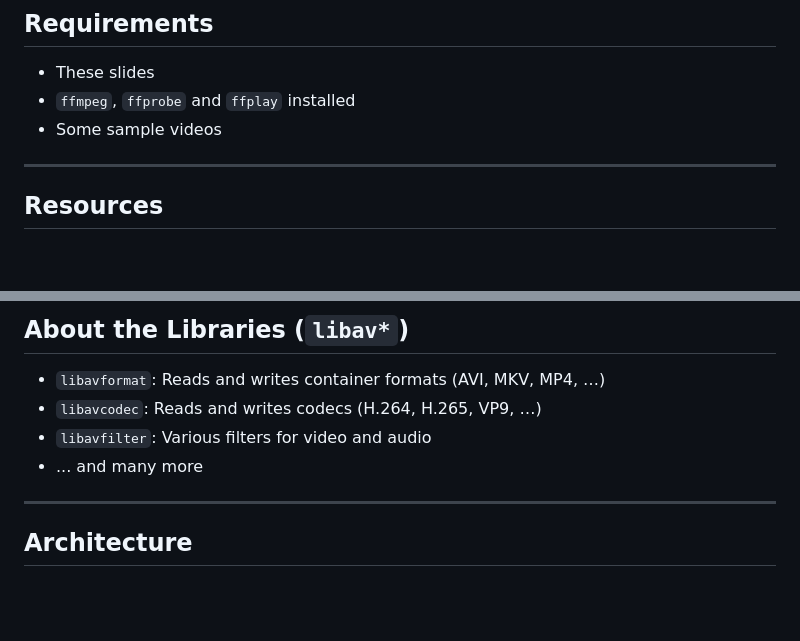
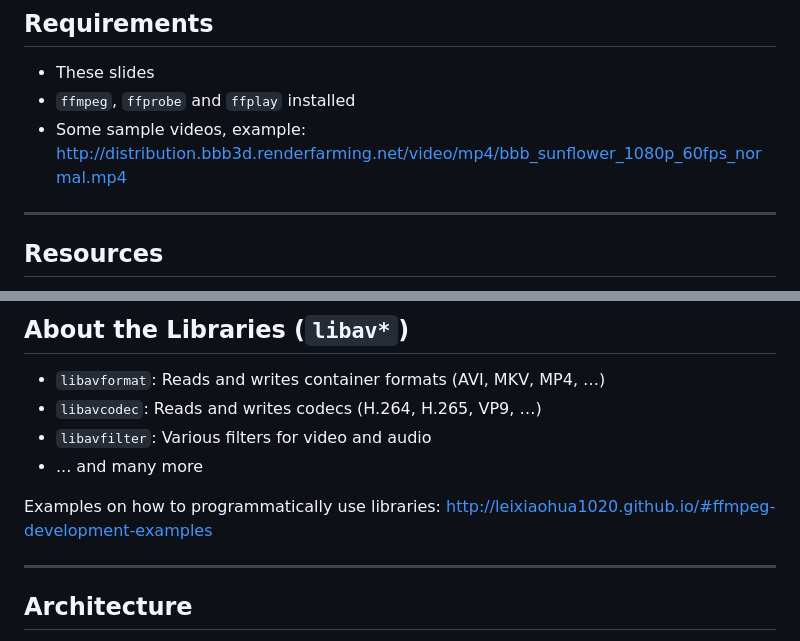
Before and after one commit to slhck/ffmpeg-encoding-course, a Markdown page: slides/ffmpeg-encoding-course.md, 2 parts joined by grey strips. GitHub-like rendering; blank space fills up the shorter version.

```diff
--- a/slides/ffmpeg-encoding-course.md
+++ b/slides/ffmpeg-encoding-course.md
@@ -72,7 +72,7 @@ You should learn:
 
 * These slides
 * `ffmpeg`, `ffprobe` and `ffplay` installed
-* Some sample videos
+* Some sample videos, example: http://distribution.bbb3d.renderfarming.net/video/mp4/bbb_sunflower_1080p_60fps_normal.mp4
 
 ---
 
@@ -118,6 +118,8 @@ FFmpeg contains:
 * `libavcodec`: Reads and writes codecs (H.264, H.265, VP9, …)
 * `libavfilter`: Various filters for video and audio
 * ... and many more
+
+Examples on how to programmatically use libraries: http://leixiaohua1020.github.io/#ffmpeg-development-examples
 
 ---
 
```
Also changed, not shown: other parts of slides/ffmpeg-encoding-course.md (+22 -3 lines), slides/images/vis_mb_type.png (added), slides/images/vismv_pf.png (added), 2 other files.
